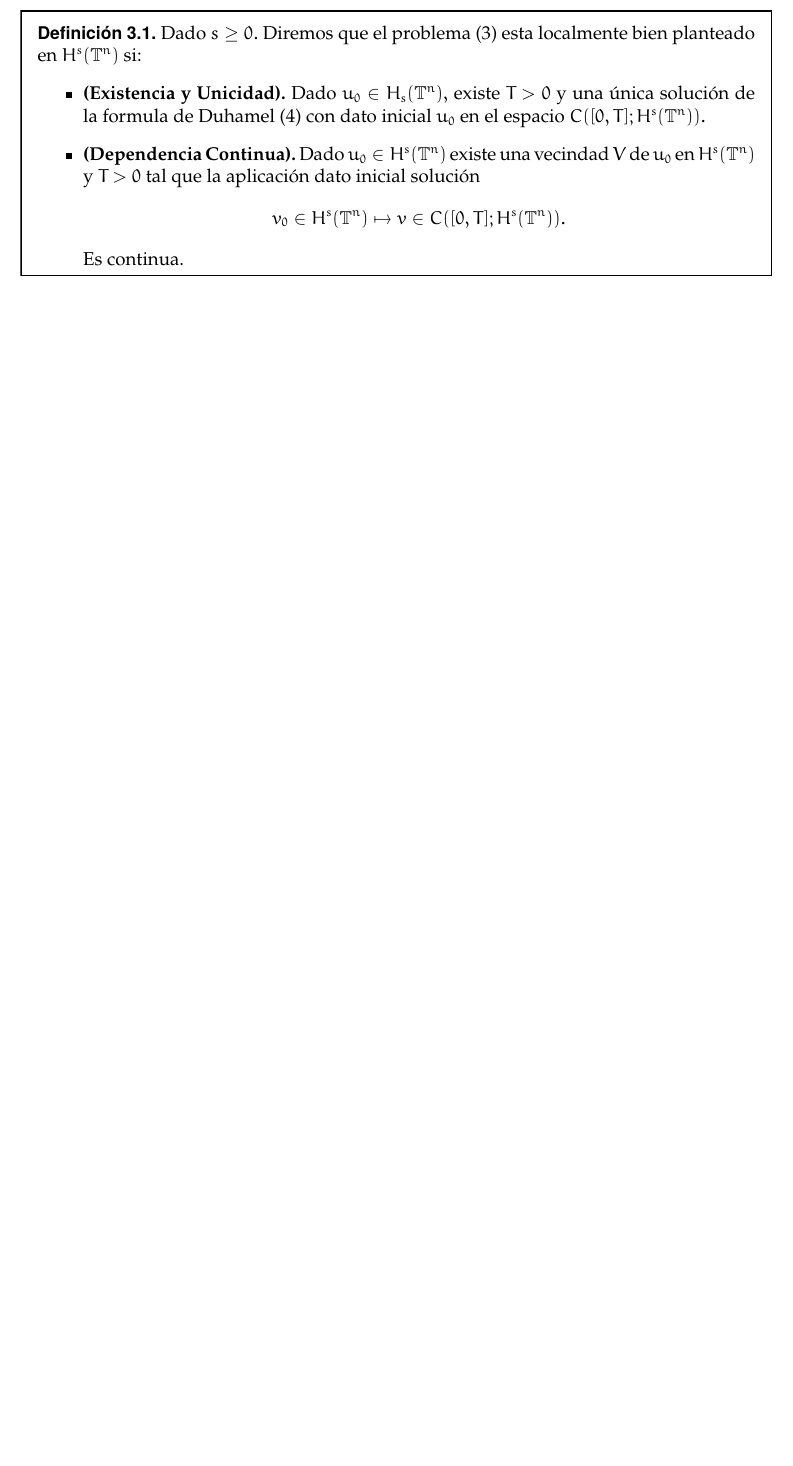
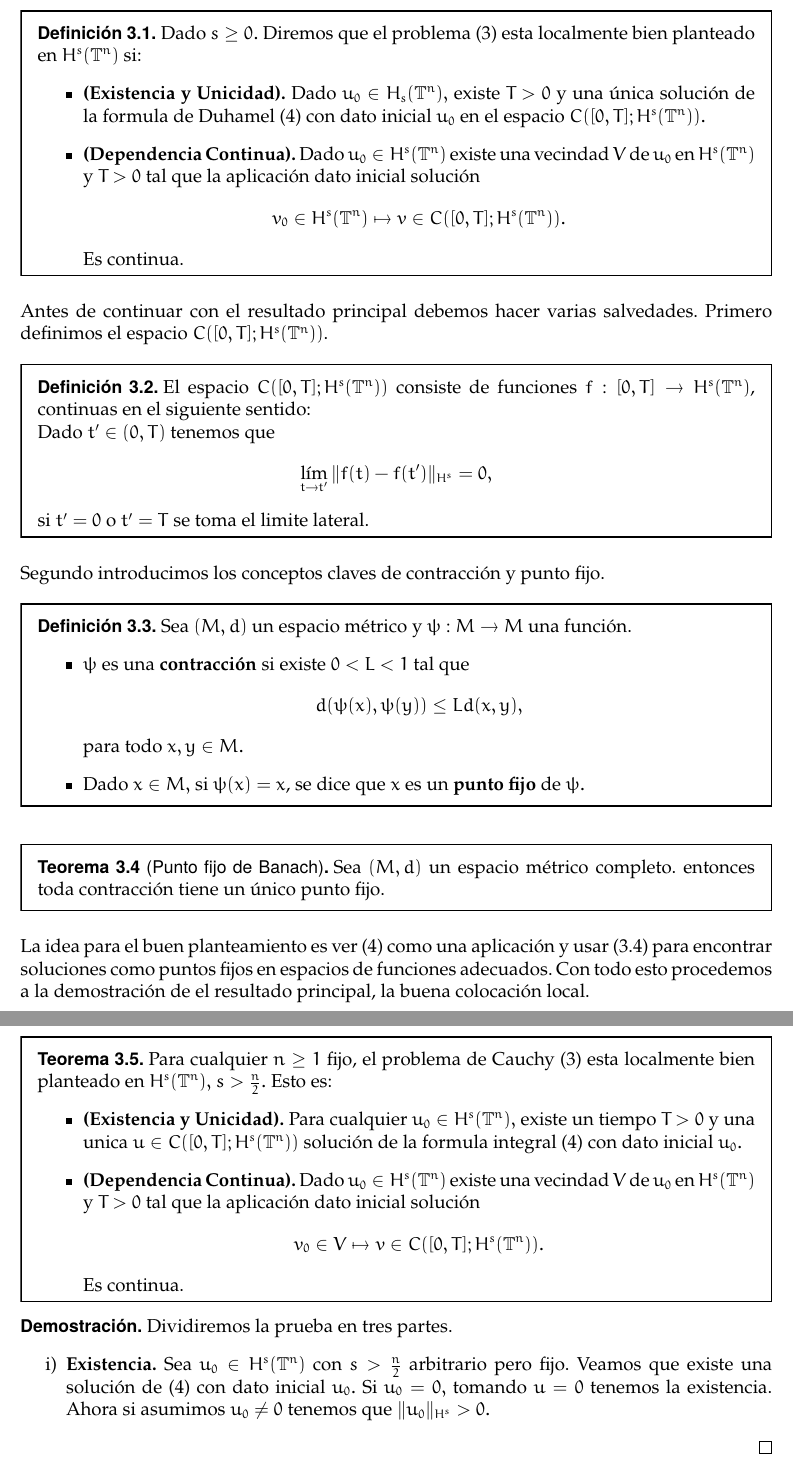
Before and after one commit to vinograd0v/ZKB_PDE, a LaTeX paper (main.tex, which reads wp.tex): part of page 10 of 11 before the commit and two parts of pages 10 and 11 of 12 after it, the two joined at a grey line, cut so that both start at the same text, the shorter picture padded with empty space. Compiled offline with pdfLaTeX.

Commit message:
Punto fijo

```diff
--- a/wp.tex
+++ b/wp.tex
@@ -46,3 +46,38 @@ u(x,t)=U(t)u_0(x)-\int_0^tU(t-t^\prime)u^3(x,t^\prime)\,dt^\prime.
         Es continua.
     \end{itemize}
 \end{definition}
+Antes de continuar con el resultado principal debemos hacer varias salvedades. Primero definimos el espacio $C([0,T];H^s(\T^n))$.
+\begin{definition}
+     El espacio $C([0,T];H^s(\T^n))$ consiste de funciones $f:[0,T]\to H^s(\T^n)$, continuas en el siguiente sentido:\\
+ Dado $t^\prime\in(0,T)$ tenemos que
+$$\lim_{t\to t^\prime}\|f(t)-f(t^\prime)\|_{H^s}=0,$$
+si $t^\prime=0$ o $t^\prime=T$ se toma el limite lateral.
+ \end{definition}
+Segundo introducimos los conceptos claves de contracción y punto fijo.
+\begin{definition}Sea $(M,d)$ un espacio métrico y $\psi:M\to M$ una función.
+    \begin{itemize}
+        \item $\psi$ es una \textbf{contracción} si existe $0<L<1$ tal que
+        $$d(\psi(x),\psi(y))\leq Ld(x,y),$$
+        para todo $x,y\in M.$
+        \item Dado $x\in M,$ si $\psi(x)=x$, se dice que $x$ es un \textbf{punto fijo} de $\psi.$
+    \end{itemize}
+\end{definition}
+\begin{theorem}[Punto fijo de Banach]\label{Banach}
+Sea $(M,d)$ un espacio métrico completo. entonces toda contracción tiene un único punto fijo.
+\end{theorem}
+La idea para el buen planteamiento es ver (\ref{Duhamel}) como una aplicación y usar (\ref{Banach}) para encontrar soluciones como puntos fijos en espacios de funciones adecuados. Con todo esto procedemos a la demostración de el resultado principal, la buena colocación local.
+\begin{theorem}
+    Para cualquier $n\geq 1$ fijo, el problema de Cauchy (\ref{ZKB}) esta localmente bien planteado en $H^s(\T^n),$ $s>\frac{n}{2}.$ Esto es:
+    \begin{itemize}
+        \item \textbf{(Existencia y Unicidad).} Para cualquier $u_0\in H^s(\T^n),$ existe un tiempo $T>0$ y una unica $u\in C([0,T];H^s(\T^n))$ solución de la formula integral (\ref{Duhamel}) con dato inicial $u_0.$
+        \item \textbf{(Dependencia Continua).} Dado $u_0\in H^s(\T^n)$ existe una vecindad $V$ de $u_0$ en $H^s(\T^n)$ y $T>0$ tal que la aplicación dato inicial solución
+        $$v_0\in V\mapsto v\in C([0,T];H^s(\T^n)). $$
+        Es continua.
+    \end{itemize}
+\end{theorem}
+\begin{proof}
+Dividiremos la prueba en tres partes.
+\begin{itemize}
+       \item[i)]\textbf{Existencia.} Sea $u_0\in H^s(\T^n)$ con $s>\frac{n}{2}$ arbitrario pero fijo. Veamos que existe una solución de (\ref{Duhamel}) con dato inicial $u_0.$ Si $u_0=0,$ tomando $u=0$ tenemos la existencia. Ahora si asumimos $u_0\neq 0$ tenemos que $\|u_0\|_{H^s}>0.$
+   \end{itemize}
+\end{proof}
```
Also changed, not shown: main.pdf.
